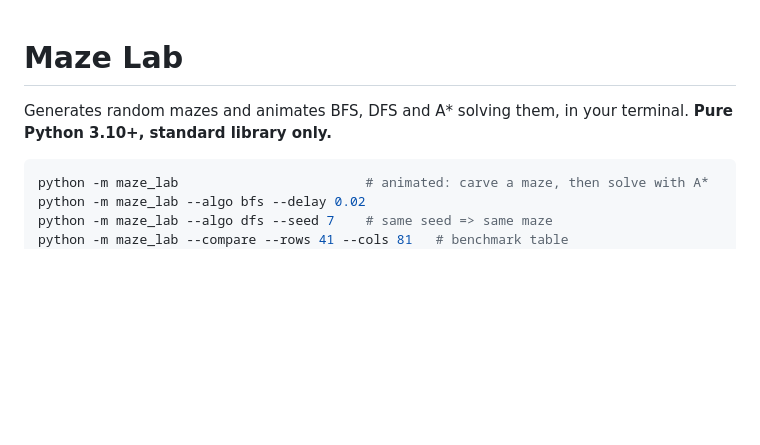
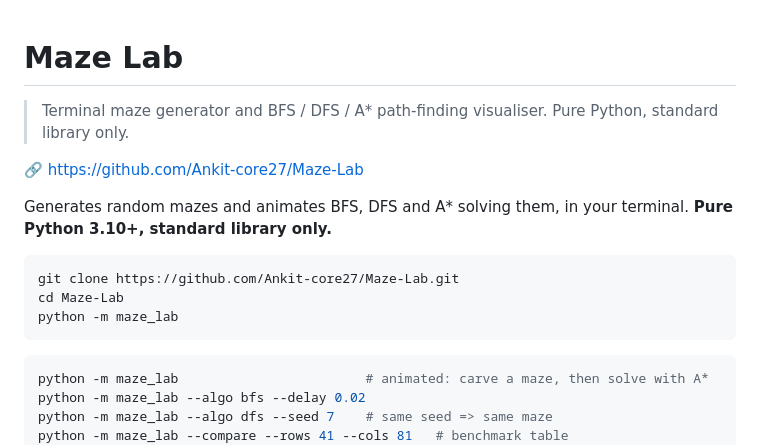
Before and after one commit to Ankit-core27/Maze-Lab, a Markdown page: README.md, the part around the change. GitHub-like rendering; blank space fills up the shorter version.

Commit message:
Add description and repo link to README

````diff
--- a/README.md
+++ b/README.md
@@ -1,7 +1,17 @@
 # Maze Lab
+
+> Terminal maze generator and BFS / DFS / A* path-finding visualiser. Pure Python, standard library only.
+
+🔗 https://github.com/Ankit-core27/Maze-Lab
 
 Generates random mazes and animates BFS, DFS and A* solving them, in your terminal.
 **Pure Python 3.10+, standard library only.**
+
+```bash
+git clone https://github.com/Ankit-core27/Maze-Lab.git
+cd Maze-Lab
+python -m maze_lab
+```
 
 ```bash
 python -m maze_lab                        # animated: carve a maze, then solve with A*
````
